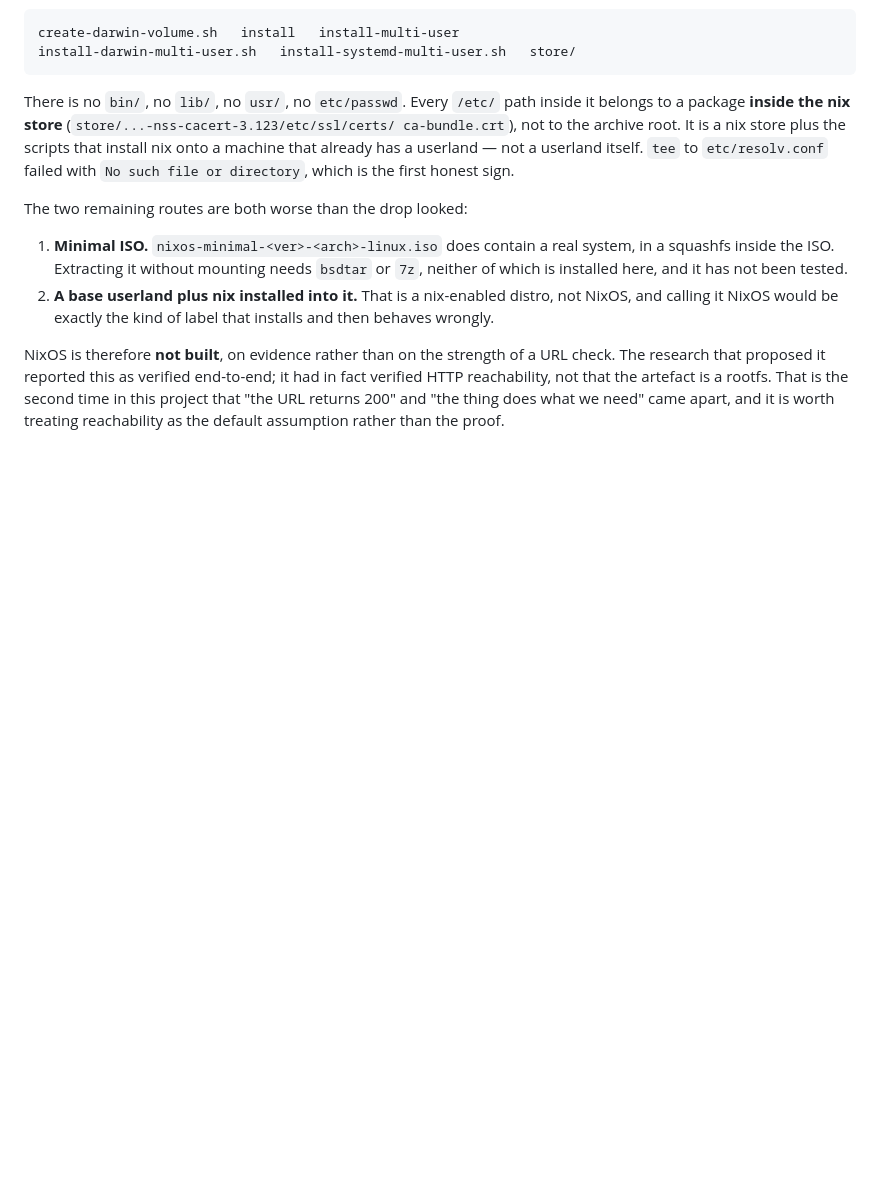
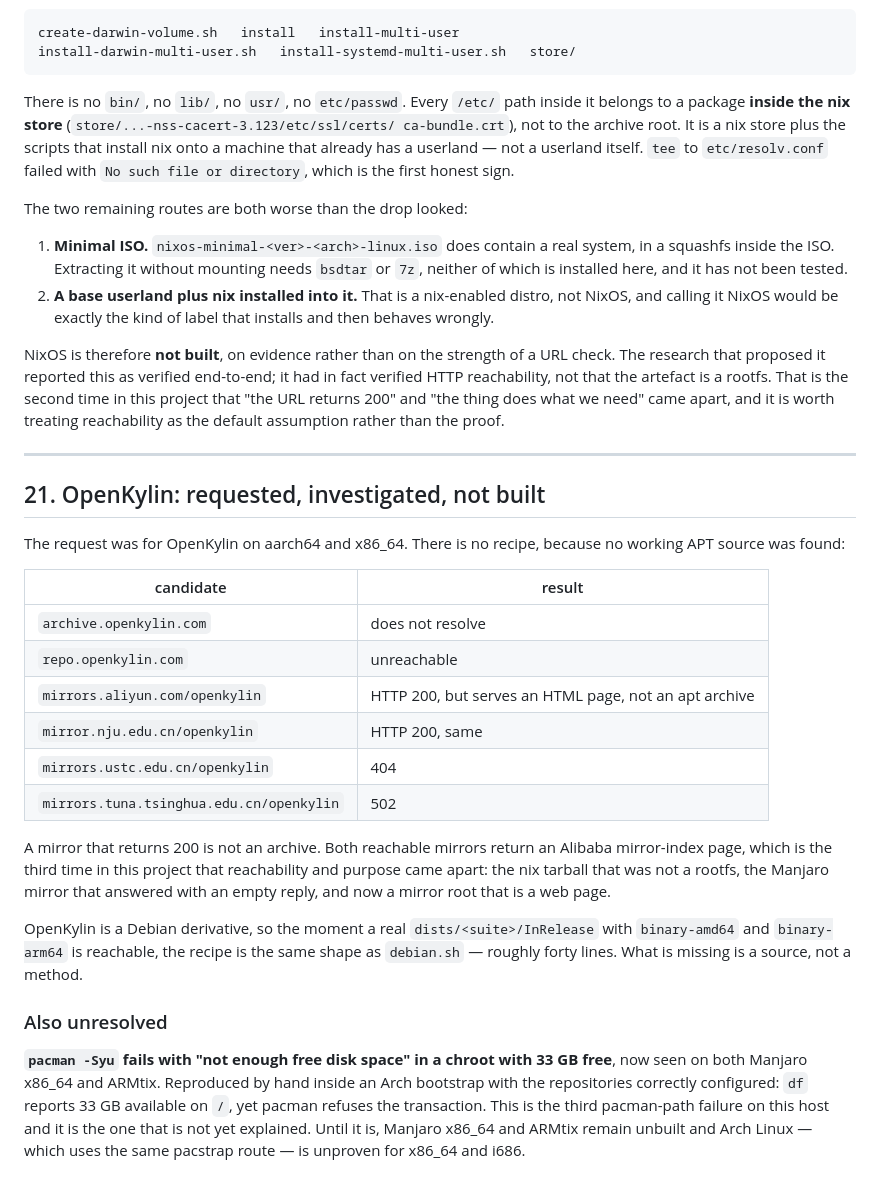
Before and after one commit to GlobalTechInfo/RedTerm, a Markdown page: findings.md, the part around the change. GitHub-like rendering; blank space fills up the shorter version.

Commit message:
findings.md: OpenKylin investigated and not built; pacman space error unexplained

```diff
--- a/findings.md
+++ b/findings.md
@@ -959,3 +959,37 @@ The research that proposed it reported this as verified end-to-end; it had in fa
 HTTP reachability, not that the artefact is a rootfs. That is the second time in this
 project that "the URL returns 200" and "the thing does what we need" came apart, and it is
 worth treating reachability as the default assumption rather than the proof.
+
+---
+
+## 21. OpenKylin: requested, investigated, not built
+
+The request was for OpenKylin on aarch64 and x86_64. There is no recipe, because no
+working APT source was found:
+
+| candidate | result |
+|---|---|
+| `archive.openkylin.com` | does not resolve |
+| `repo.openkylin.com` | unreachable |
+| `mirrors.aliyun.com/openkylin` | HTTP 200, but serves an HTML page, not an apt archive |
+| `mirror.nju.edu.cn/openkylin` | HTTP 200, same |
+| `mirrors.ustc.edu.cn/openkylin` | 404 |
+| `mirrors.tuna.tsinghua.edu.cn/openkylin` | 502 |
+
+A mirror that returns 200 is not an archive. Both reachable mirrors return an Alibaba
+mirror-index page, which is the third time in this project that reachability and purpose
+came apart: the nix tarball that was not a rootfs, the Manjaro mirror that answered with
+an empty reply, and now a mirror root that is a web page.
+
+OpenKylin is a Debian derivative, so the moment a real `dists/<suite>/InRelease` with
+`binary-amd64` and `binary-arm64` is reachable, the recipe is the same shape as
+`debian.sh` — roughly forty lines. What is missing is a source, not a method.
+
+### Also unresolved
+
+**`pacman -Syu` fails with "not enough free disk space" in a chroot with 33 GB free**, now
+seen on both Manjaro x86_64 and ARMtix. Reproduced by hand inside an Arch bootstrap with
+the repositories correctly configured: `df` reports 33 GB available on `/`, yet pacman
+refuses the transaction. This is the third pacman-path failure on this host and it is the
+one that is not yet explained. Until it is, Manjaro x86_64 and ARMtix remain unbuilt and
+Arch Linux — which uses the same pacstrap route — is unproven for x86_64 and i686.
```
